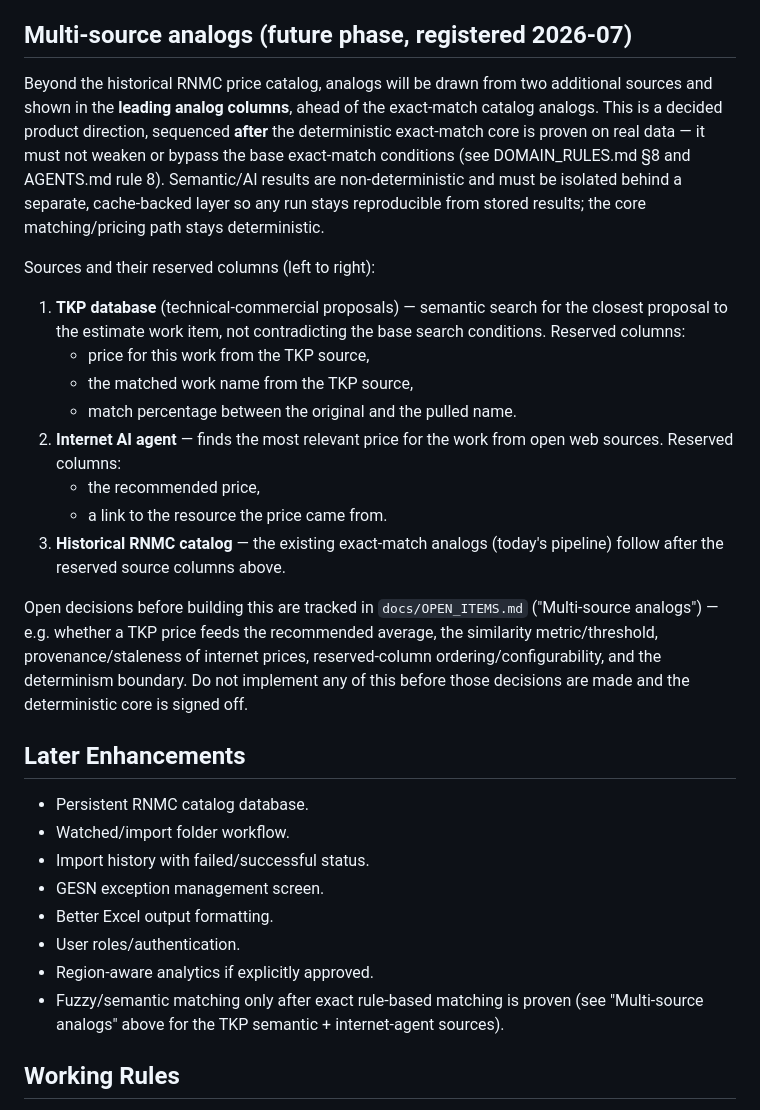
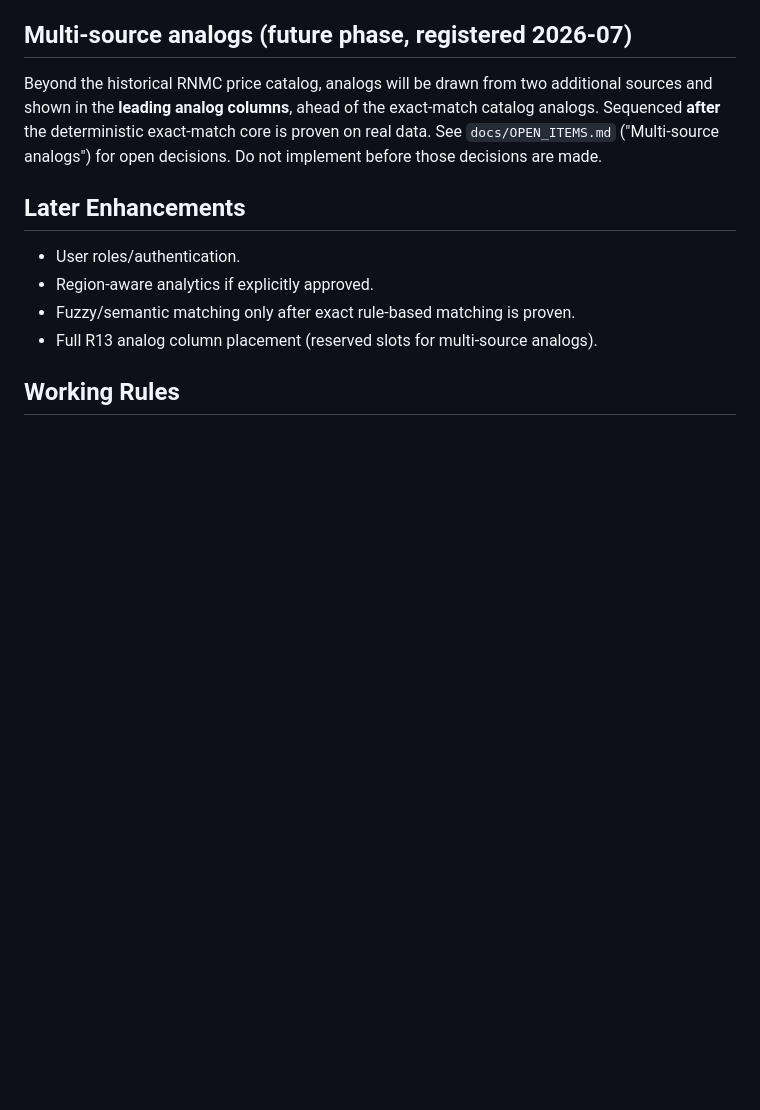
Before and after one commit to AIestimGRO/estimate-ai, a Markdown page: docs/ROADMAP.md, the part around one of its changes. Drawn GitHub-style; blank space fills up the shorter version.

```diff
--- a/docs/ROADMAP.md
+++ b/docs/ROADMAP.md
@@ -136,47 +126,16 @@ After the local pipeline works:
 
 Beyond the historical RNMC price catalog, analogs will be drawn from two
 additional sources and shown in the **leading analog columns**, ahead of the
-exact-match catalog analogs. This is a decided product direction, sequenced
-**after** the deterministic exact-match core is proven on real data — it must
-not weaken or bypass the base exact-match conditions (see DOMAIN_RULES.md §8
-and AGENTS.md rule 8). Semantic/AI results are non-deterministic and must be
-isolated behind a separate, cache-backed layer so any run stays reproducible
-from stored results; the core matching/pricing path stays deterministic.
-
-Sources and their reserved columns (left to right):
-
-1. **TKP database** (technical-commercial proposals) — semantic search for
-   the closest proposal to the estimate work item, not contradicting the
-   base search conditions. Reserved columns:
-   - price for this work from the TKP source,
-   - the matched work name from the TKP source,
-   - match percentage between the original and the pulled name.
-2. **Internet AI agent** — finds the most relevant price for the work from
-   open web sources. Reserved columns:
-   - the recommended price,
-   - a link to the resource the price came from.
-3. **Historical RNMC catalog** — the existing exact-match analogs (today's
-   pipeline) follow after the reserved source columns above.
-
-Open decisions before building this are tracked in `docs/OPEN_ITEMS.md`
-("Multi-source analogs") — e.g. whether a TKP price feeds the recommended
-average, the similarity metric/threshold, provenance/staleness of internet
-prices, reserved-column ordering/configurability, and the determinism
-boundary. Do not implement any of this before those decisions are made and
-the deterministic core is signed off.
+exact-match catalog analogs. Sequenced **after** the deterministic exact-match
+core is proven on real data. See `docs/OPEN_ITEMS.md` ("Multi-source analogs")
+for open decisions. Do not implement before those decisions are made.
 
 ## Later Enhancements
 
-- Persistent RNMC catalog database.
-- Watched/import folder workflow.
-- Import history with failed/successful status.
-- GESN exception management screen.
-- Better Excel output formatting.
 - User roles/authentication.
 - Region-aware analytics if explicitly approved.
-- Fuzzy/semantic matching only after exact rule-based matching is proven
-  (see "Multi-source analogs" above for the TKP semantic + internet-agent
-  sources).
+- Fuzzy/semantic matching only after exact rule-based matching is proven.
+- Full R13 analog column placement (reserved slots for multi-source analogs).
 
 ## Working Rules
 
```
Also changed, not shown: other parts of docs/ROADMAP.md (+75 -85 lines), docs/MVP.md (+21 -20 lines), docs/OPEN_ITEMS.md (+2 -4 lines).
